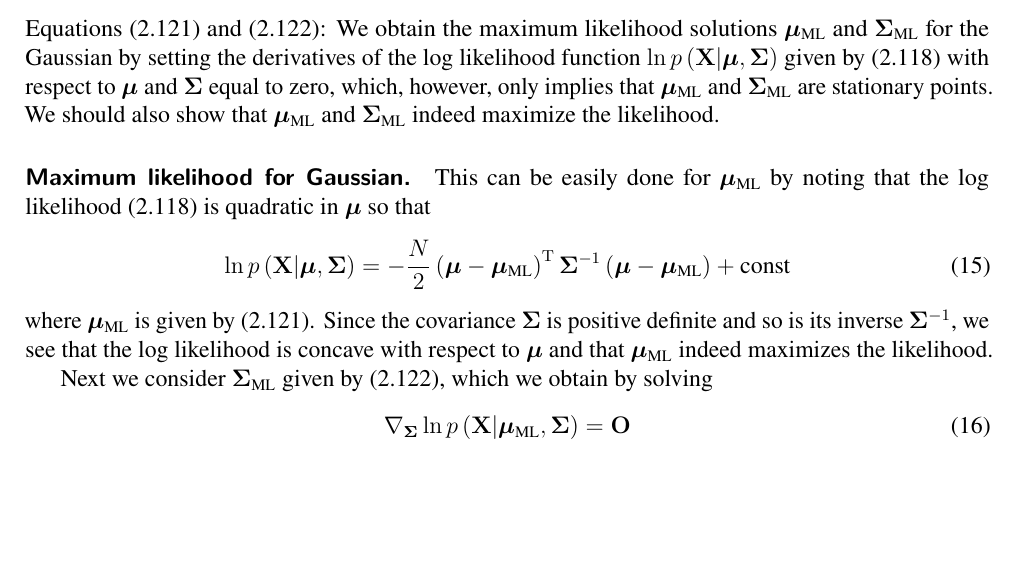
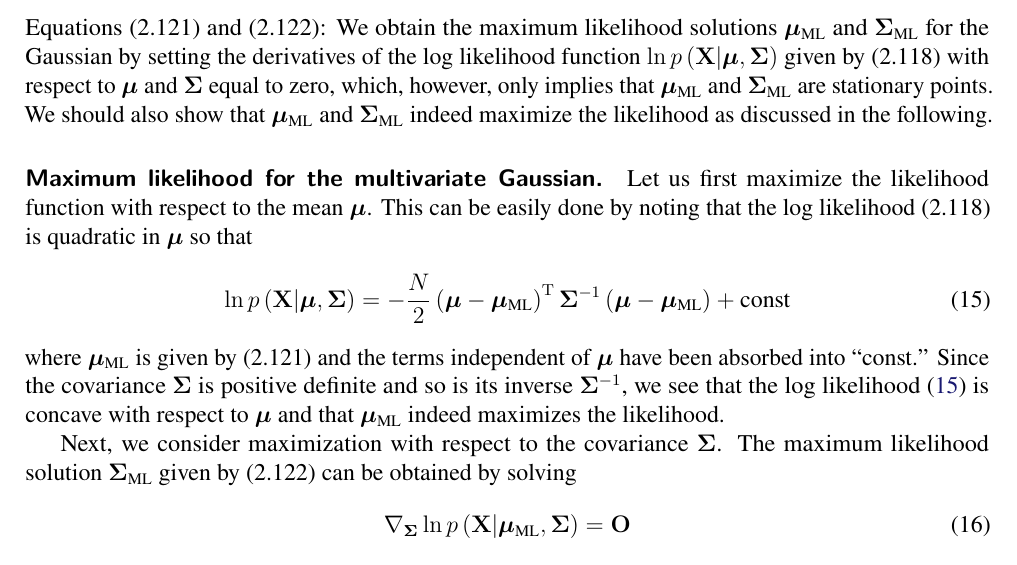
Before and after one commit to yousuketakada/prml_errata, a LaTeX document (prml_errata.tex): part of page 5 of 39, cut so that both start at the same text, the shorter picture padded with empty space. Compiled offline with pdfLaTeX.

Commit message:
Edit ML for Gaussian

```diff
--- a/prml_errata.tex
+++ b/prml_errata.tex
@@ -394,10 +394,12 @@ given by (2.118) with respect to $\bm{\mu}$ and $\bm{\Sigma}$ equal to zero,
 which, however, only implies that $\bm{\mu}_\text{ML}$ and $\bm{\Sigma}_\text{ML}$ are
 stationary points.
 We should also show that
-$\bm{\mu}_\text{ML}$ and $\bm{\Sigma}_\text{ML}$ indeed maximize the likelihood.
-
-\parhead{Maximum likelihood for Gaussian.}
-This can be easily done for $\bm{\mu}_\text{ML}$ by noting that
+$\bm{\mu}_\text{ML}$ and $\bm{\Sigma}_\text{ML}$ indeed maximize the likelihood
+as discussed in the following.
+
+\parhead{Maximum likelihood for the multivariate Gaussian.}
+Let us first maximize the likelihood function with respect to the mean~$\bm{\mu}$.
+This can be easily done by noting that
 the log likelihood~(2.118) is quadratic in $\bm{\mu}$ so that
 \begin{equation}
 \ln p\left(\mathbf{X}\middle| \bm{\mu}, \bm{\Sigma}\right) =
@@ -405,13 +407,17 @@ the log likelihood~(2.118) is quadratic in $\bm{\mu}$ so that
 \left(\bm{\mu} - \bm{\mu}_{\text{ML}}\right)^{\operatorname{T}} \bm{\Sigma}^{-1}
 \left(\bm{\mu} - \bm{\mu}_{\text{ML}}\right)
 + \text{const}
-\end{equation}
-where $\bm{\mu}_{\text{ML}}$ is given by (2.121).
+\label{eq:log_likelihood_wrt_mu}
+\end{equation}
+where $\bm{\mu}_{\text{ML}}$ is given by (2.121)
+and the terms independent of $\bm{\mu}$ have been absorbed into ``$\text{const}$.''
 Since the covariance~$\bm{\Sigma}$ is positive definite and so is its inverse~$\bm{\Sigma}^{-1}$,
-we see that the log likelihood is concave with respect to $\bm{\mu}$ and
+we see that the log likelihood~\eqref{eq:log_likelihood_wrt_mu} is concave
+with respect to $\bm{\mu}$ and
 that $\bm{\mu}_\text{ML}$ indeed maximizes the likelihood.
 
-Next we consider $\bm{\Sigma}_\text{ML}$ given by (2.122), which we obtain by solving
+Next, we consider maximization with respect to the covariance~$\bm{\Sigma}$.
+The maximum likelihood solution~$\bm{\Sigma}_\text{ML}$ given by (2.122) can be obtained by solving
 \begin{equation}
 \nabla_{\bm{\Sigma}} \ln p\left(\mathbf{X}\middle| \bm{\mu}_\text{ML}, \bm{\Sigma}\right)
 = \mathbf{O}
```
